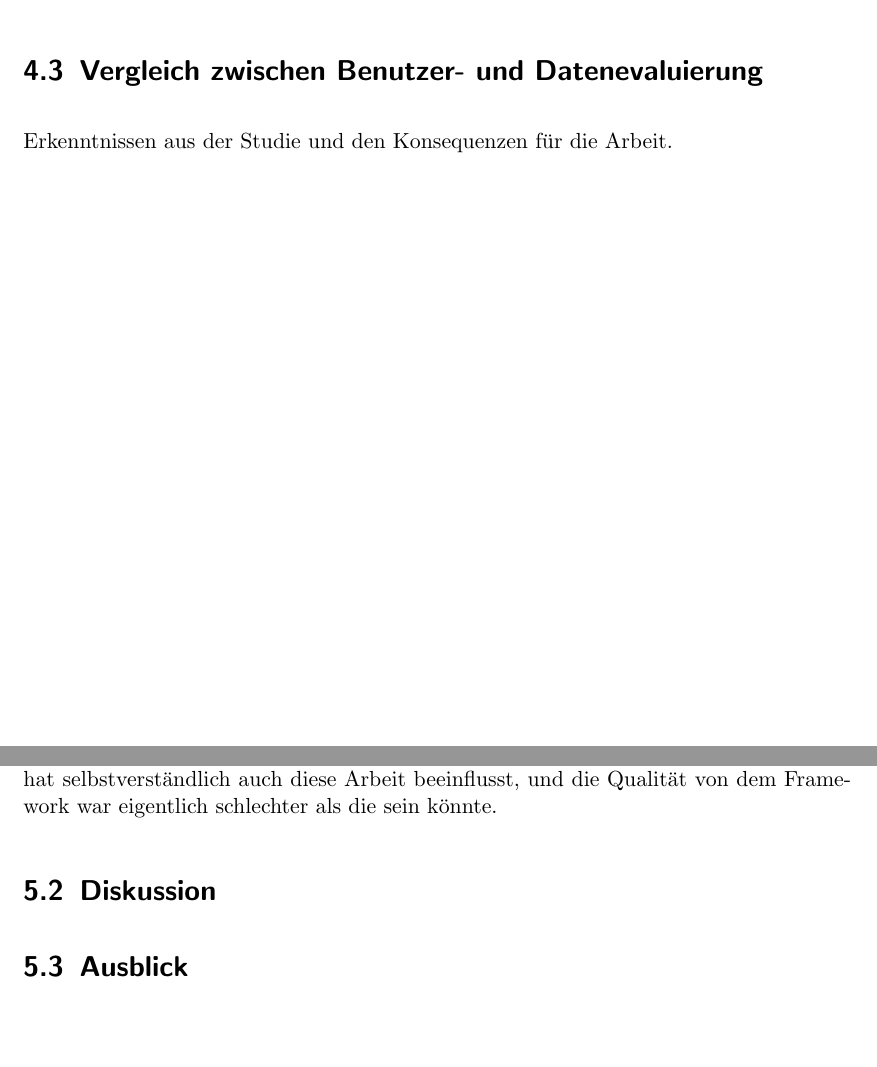
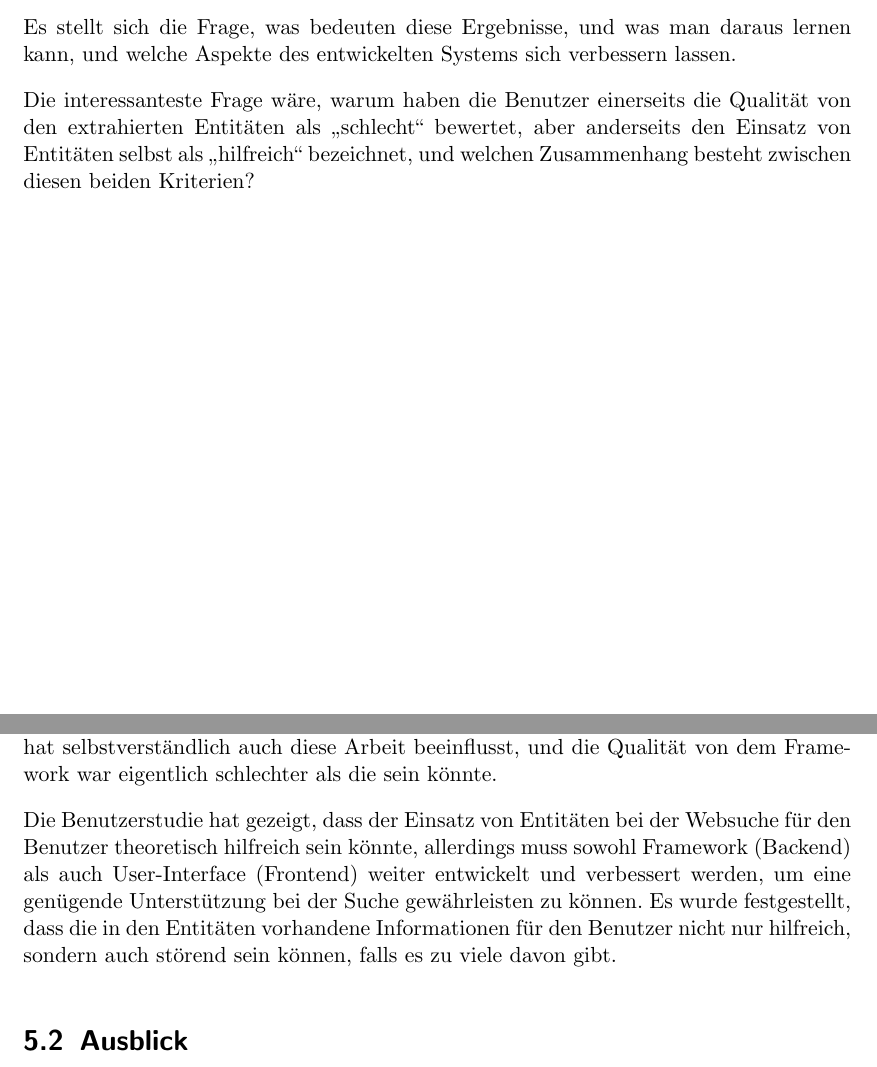
Before and after one commit to tastatur/masterarbeit, a LaTeX thesis (ausarbeitung/Abschlussarbeit/Abschlussarbeit.tex, which reads ausarbeitung/Abschlussarbeit/05-Evaluierung.tex, ausarbeitung/Abschlussarbeit/06-Fazit.tex): two parts of pages 40 and 42 of 56, joined at a grey line, cut at the place of the change. Compiled offline with LuaLaTeX; an older LaTeX class or package is replaced by its successor.

Commit message:
Fazit, 1

```diff
--- a/ausarbeitung/Abschlussarbeit/05-Evaluierung.tex
+++ b/ausarbeitung/Abschlussarbeit/05-Evaluierung.tex
@@ -65,5 +56,3 @@ Es stellt sich allerdings die Frage, ob die aus der Benutzerstudie gewonnene Erg
 \end{itemize}
 vereinbart werden könnten? Was ist für den Benutzer wichtige - dass das Engine so wenig False-Positiv-Treffer wie möglich liefert, oder ob die FP für den Benutzer ehe keine bedeutende Rolle spielen? Kann man anhand statistischen Messdaten sagen können, ob das Engine auch aus Sicht des Benutzers positiv oder negativ bewertet wird? Um diese Fragen beantworten zu können, müssen noch statistische Messungen durchgeführt werden und ihre Ergebnisse mit den aus der Benutzerevaluierung gewonnenen Daten vergleichen.
 
-\section{Vergleich zwischen Benutzer- und Datenevaluierung}
-Erkenntnissen aus der Studie und den Konsequenzen für die Arbeit.
@@ -69,0 +69,3 @@ Erkenntnissen aus der Studie und den Konsequenzen für die Arbeit.
+Es stellt sich die Frage, was bedeuten diese Ergebnisse, und was man daraus lernen kann, und welche Aspekte des entwickelten Systems sich verbessern lassen.
+
+Die interessanteste Frage wäre, warum haben die Benutzer einerseits die Qualität von den extrahierten Entitäten als ,,schlecht`` bewertet, aber anderseits den Einsatz von Entitäten selbst als ,,hilfreich`` bezeichnet, und welchen Zusammenhang besteht zwischen diesen beiden Kriterien?
--- a/ausarbeitung/Abschlussarbeit/06-Fazit.tex
+++ b/ausarbeitung/Abschlussarbeit/06-Fazit.tex
@@ -14,6 +14,6 @@ Bei der Aufgabe von Erkennung von Entitäten lässt sich die Wichtigkeit von ein
 
 Leider erfüllen die frei verfügbare Korpora fast immer nur das erste Kriterium - einige von denen sind automatisch generiert, bei anderen fällt die Unterscheidung zwischen verschiedenen Typen von Entitäten komplett aus und es nur bekannt ist, ob ein bestimmtes Token eine Entität ist, die Klasse bleibt aber unbekannt. Diese Einschränkung hat selbstverständlich auch diese Arbeit beeinflusst, und die Qualität von dem Framework war eigentlich schlechter als die sein könnte.
 
-\section{Diskussion}
+Die Benutzerstudie hat gezeigt, dass der Einsatz von Entitäten bei der Websuche für den Benutzer theoretisch hilfreich sein könnte, allerdings muss sowohl Framework (Backend) als auch User-Interface (Frontend) weiter entwickelt und verbessert werden, um eine genügende Unterstützung bei der Suche gewährleisten zu können. Es wurde festgestellt, dass die in den Entitäten vorhandene Informationen für den Benutzer nicht nur hilfreich, sondern auch störend sein können, falls es zu viele davon gibt.
 
 \section{Ausblick}
```
Also changed, not shown: ausarbeitung/Abschlussarbeit/05-Evaluierung.tex (19 more changed lines).
